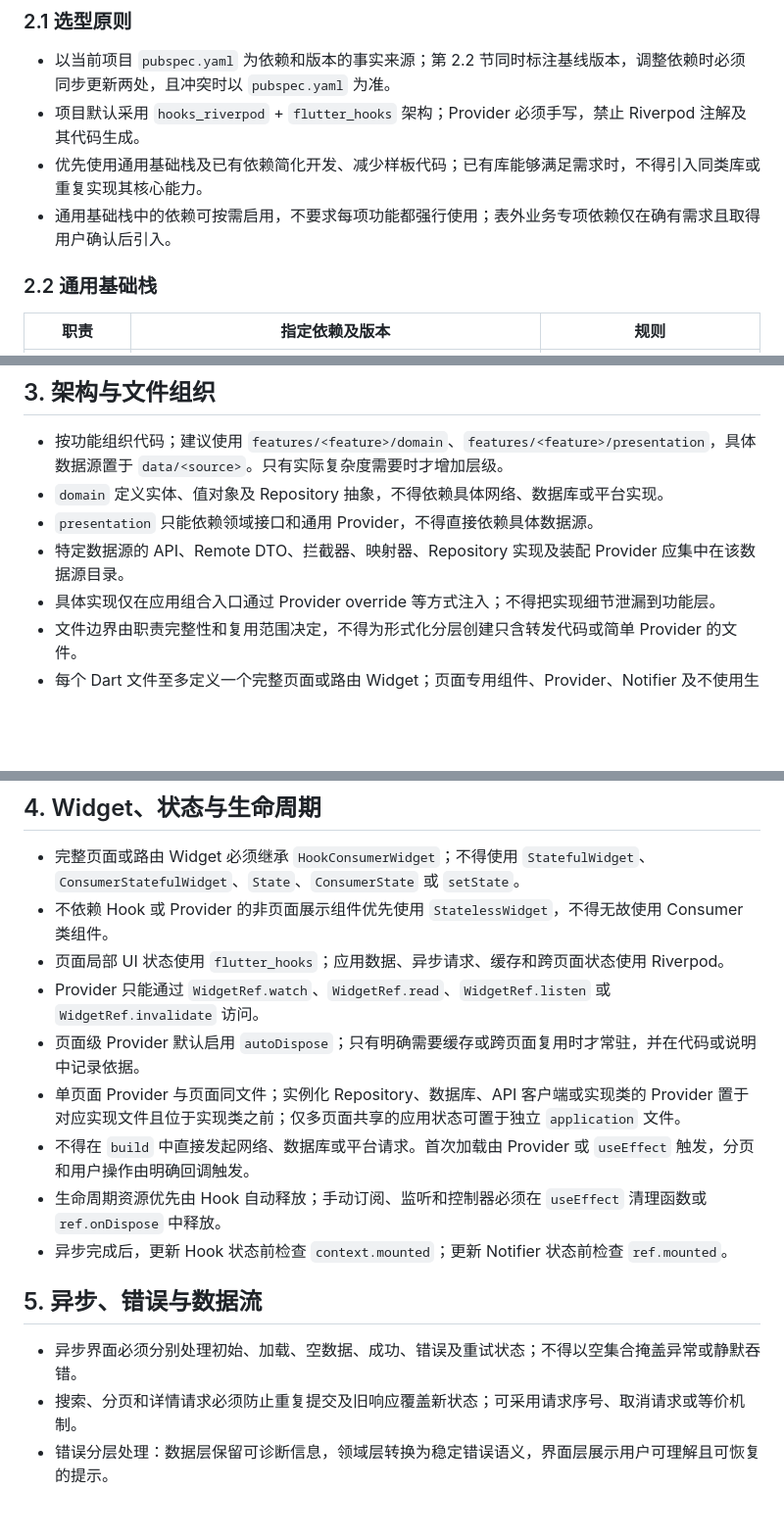
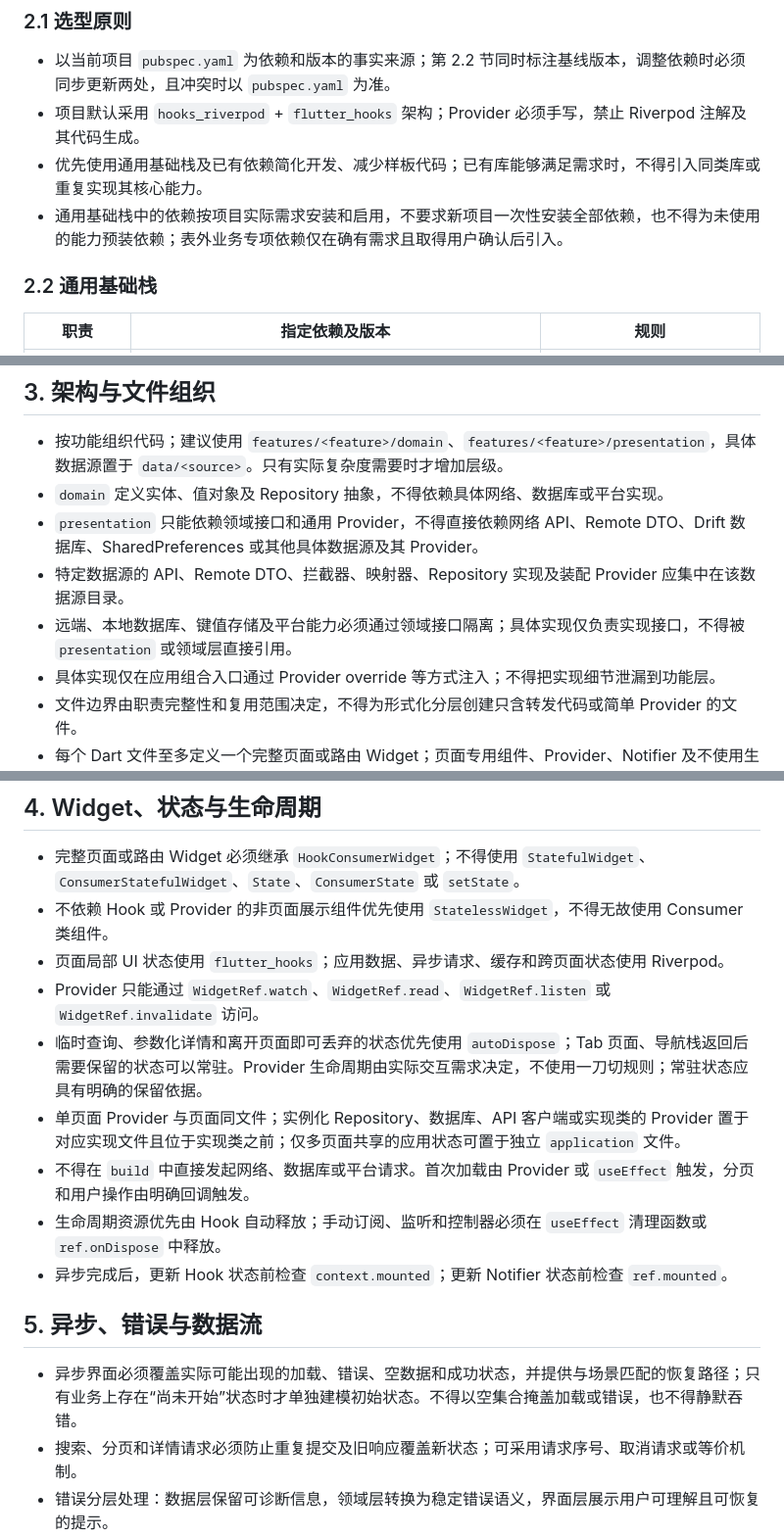
Before and after one commit to halifox/comics, a Markdown page: AGENTS.md, 3 parts joined by grey strips. Shown at 98% size. Rendered like a GitHub page; blank space fills up the shorter version.

Commit message:
docs: updated agent guidelines and architecture documentation
- Updated dependency management rules to clarify version source and synchronization.
- Refined architecture guidance to enforce strict layering and dependency boundaries.
- Improved error handling requirements to ensure proper state coverage and recovery.
- Added visual design system requirements for cupertino-first approach.
- Clarified provider lifecycle management based on usage patterns.
- Updated async handling guidelines to prevent silent errors and improve state modeling.

```diff
--- a/AGENTS.md
+++ b/AGENTS.md
@@ -16,7 +16,7 @@
 - 以当前项目 `pubspec.yaml` 为依赖和版本的事实来源；第 2.2 节同时标注基线版本，调整依赖时必须同步更新两处，且冲突时以 `pubspec.yaml` 为准。
 - 项目默认采用 `hooks_riverpod` + `flutter_hooks` 架构；Provider 必须手写，禁止 Riverpod 注解及其代码生成。
 - 优先使用通用基础栈及已有依赖简化开发、减少样板代码；已有库能够满足需求时，不得引入同类库或重复实现其核心能力。
-- 通用基础栈中的依赖可按需启用，不要求每项功能都强行使用；表外业务专项依赖仅在确有需求且取得用户确认后引入。
+- 通用基础栈中的依赖按项目实际需求安装和启用，不要求新项目一次性安装全部依赖，也不得为未使用的能力预装依赖；表外业务专项依赖仅在确有需求且取得用户确认后引入。
 
 ### 2.2 通用基础栈
 
@@ -46,8 +46,9 @@
 
 - 按功能组织代码；建议使用 `features/<feature>/domain`、`features/<feature>/presentation`，具体数据源置于 `data/<source>`。只有实际复杂度需要时才增加层级。
 - `domain` 定义实体、值对象及 Repository 抽象，不得依赖具体网络、数据库或平台实现。
-- `presentation` 只能依赖领域接口和通用 Provider，不得直接依赖具体数据源。
+- `presentation` 只能依赖领域接口和通用 Provider，不得直接依赖网络 API、Remote DTO、Drift 数据库、SharedPreferences 或其他具体数据源及其 Provider。
 - 特定数据源的 API、Remote DTO、拦截器、映射器、Repository 实现及装配 Provider 应集中在该数据源目录。
+- 远端、本地数据库、键值存储及平台能力必须通过领域接口隔离；具体实现仅负责实现接口，不得被 `presentation` 或领域层直接引用。
 - 具体实现仅在应用组合入口通过 Provider override 等方式注入；不得把实现细节泄漏到功能层。
 - 文件边界由职责完整性和复用范围决定，不得为形式化分层创建只含转发代码或简单 Provider 的文件。
 - 每个 Dart 文件至多定义一个完整页面或路由 Widget；页面专用组件、Provider、Notifier 及不使用生成注解的状态和参数类型保留在页面文件中，跨页面、跨功能复用或状态类型需要代码生成时再拆分。
@@ -59,7 +60,7 @@
 - 不依赖 Hook 或 Provider 的非页面展示组件优先使用 `StatelessWidget`，不得无故使用 Consumer 类组件。
 - 页面局部 UI 状态使用 `flutter_hooks`；应用数据、异步请求、缓存和跨页面状态使用 Riverpod。
 - Provider 只能通过 `WidgetRef.watch`、`WidgetRef.read`、`WidgetRef.listen` 或 `WidgetRef.invalidate` 访问。
-- 页面级 Provider 默认启用 `autoDispose`；只有明确需要缓存或跨页面复用时才常驻，并在代码或说明中记录依据。
+- 临时查询、参数化详情和离开页面即可丢弃的状态优先使用 `autoDispose`；Tab 页面、导航栈返回后需要保留的状态可以常驻。Provider 生命周期由实际交互需求决定，不使用一刀切规则；常驻状态应具有明确的保留依据。
 - 单页面 Provider 与页面同文件；实例化 Repository、数据库、API 客户端或实现类的 Provider 置于对应实现文件且位于实现类之前；仅多页面共享的应用状态可置于独立 `application` 文件。
 - 不得在 `build` 中直接发起网络、数据库或平台请求。首次加载由 Provider 或 `useEffect` 触发，分页和用户操作由明确回调触发。
 - 生命周期资源优先由 Hook 自动释放；手动订阅、监听和控制器必须在 `useEffect` 清理函数或 `ref.onDispose` 中释放。
@@ -67,7 +68,7 @@
 
 ## 5. 异步、错误与数据流
 
-- 异步界面必须分别处理初始、加载、空数据、成功、错误及重试状态；不得以空集合掩盖异常或静默吞错。
+- 异步界面必须覆盖实际可能出现的加载、错误、空数据和成功状态，并提供与场景匹配的恢复路径；只有业务上存在“尚未开始”状态时才单独建模初始状态。不得以空集合掩盖加载或错误，也不得静默吞错。
 - 搜索、分页和详情请求必须防止重复提交及旧响应覆盖新状态；可采用请求序号、取消请求或等价机制。
 - 错误分层处理：数据层保留可诊断信息，领域层转换为稳定错误语义，界面层展示用户可理解且可恢复的提示。
 - 不得在生产日志中输出访问令牌、API 密钥、完整请求体、精确位置或其他敏感信息。
```
Also changed, not shown: other parts of AGENTS.md (+1 -0 lines).
